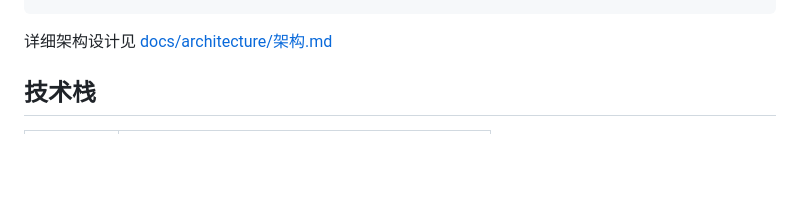
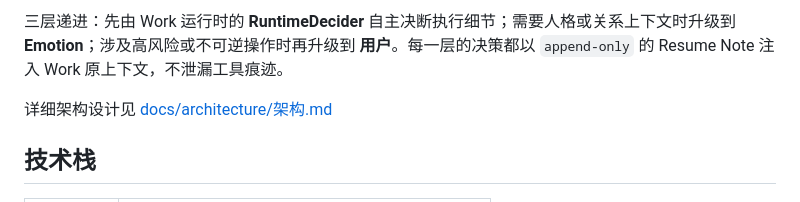
Before and after one commit to LongYiSang/EmoAgent, a Markdown page: README.md, the part around one of its changes. Drawn GitHub-style; blank space fills up the shorter version.

Commit message:
doc(README): 更新README

````diff
--- a/README.md
+++ b/README.md
@@ -28,4 +97,6 @@ EmoAgent 是一个部署在本地的个人情感陪伴 Agent。它有记忆、
 ```
+
+三层递进：先由 Work 运行时的 **RuntimeDecider** 自主决断执行细节；需要人格或关系上下文时升级到 **Emotion**；涉及高风险或不可逆操作时再升级到 **用户**。每一层的决策都以 `append-only` 的 Resume Note 注入 Work 原上下文，不泄漏工具痕迹。
 
 详细架构设计见 [docs/architecture/架构.md](docs/architecture/架构.md)
 
````
Also changed, not shown: other parts of README.md (+78 -9 lines).
